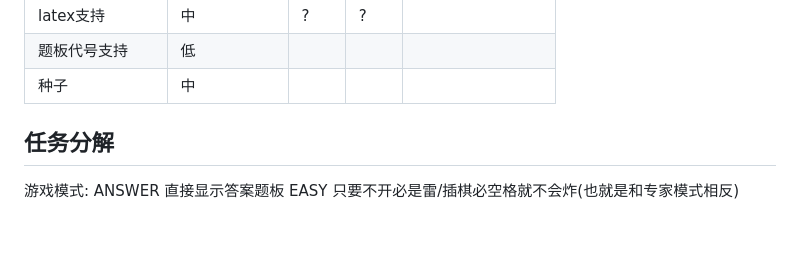
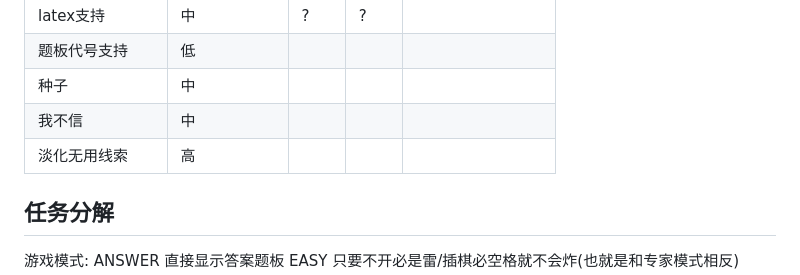
Before and after one commit to friendlyhj/MinesweeperVariants, a Markdown page: PROJECT.md, the part around the change. Drawn GitHub-style; blank space fills up the shorter version.

Commit message:
更新开发计划，添加“我不信”和“淡化无用线索”功能

```diff
--- a/PROJECT.md
+++ b/PROJECT.md
@@ -33,6 +33,8 @@
 | latex支持       | 中             | ?    | ?    |                     |
 | 题板代号支持    | 低             |      |      |                     |
 | 种子            | 中             |      |      |                     |
+| 我不信          | 中             |      |      |                     |
+| 淡化无用线索    | 高             |      |      |                     |
 
 ## 任务分解
 
```
